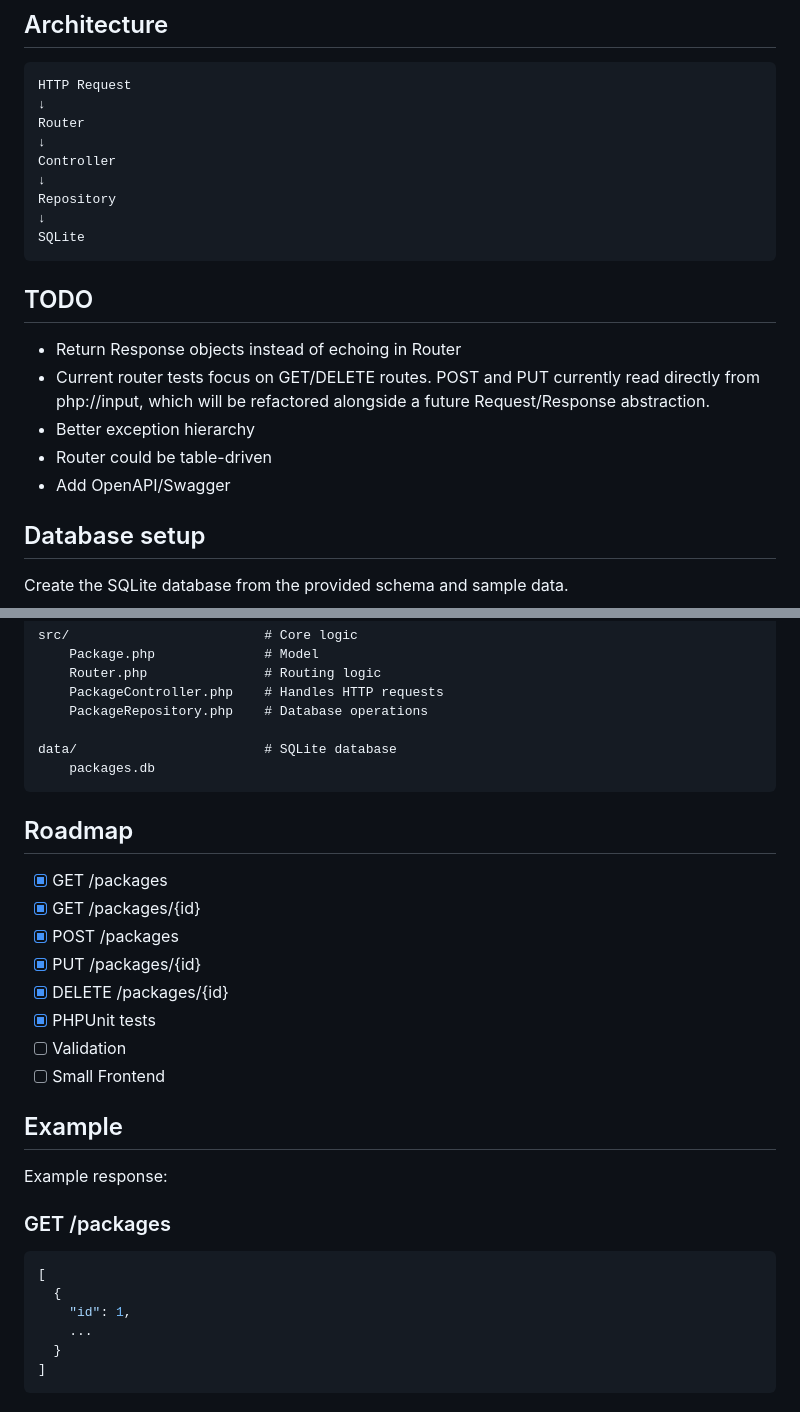
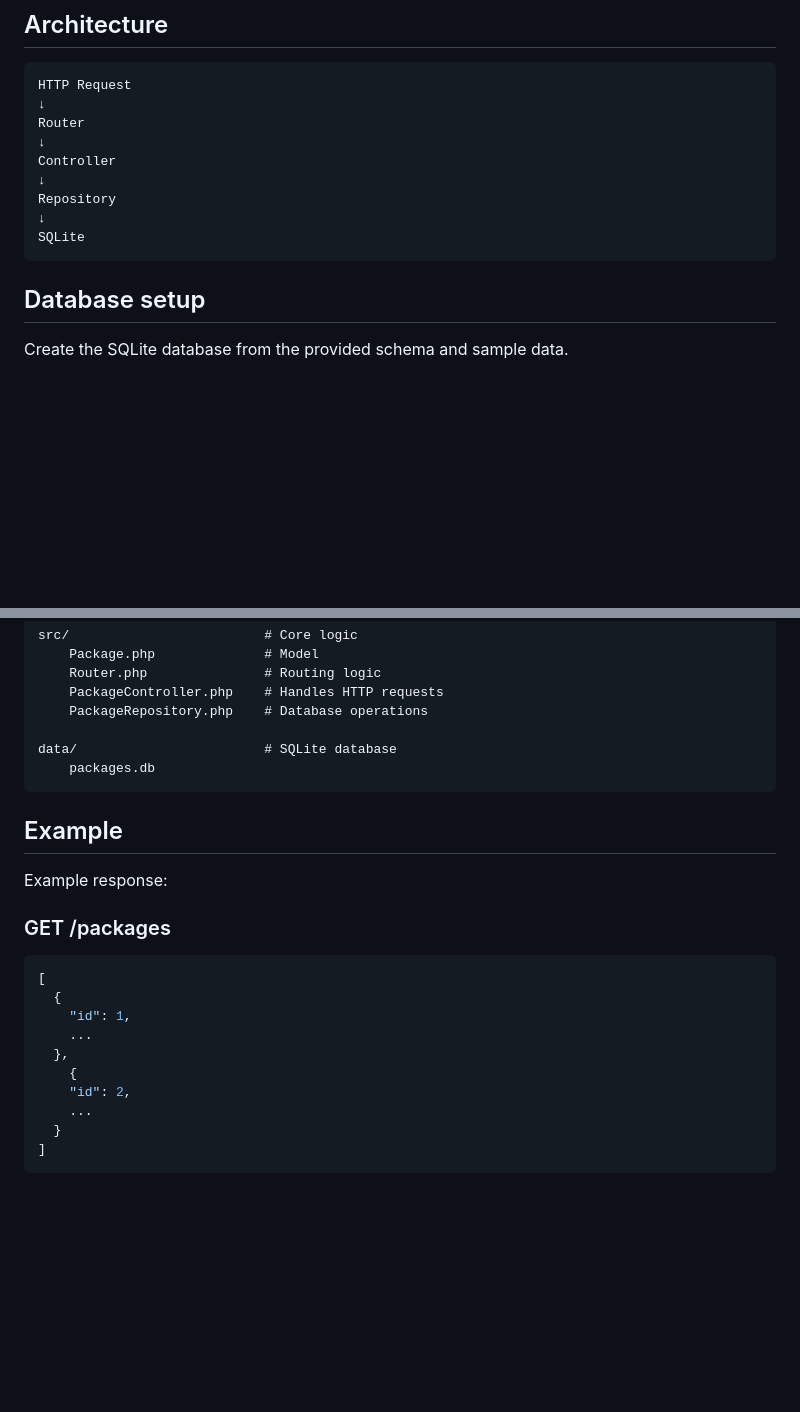
Before and after one commit to RemiSlanina/package-registry-api, a Markdown page: README.md, 2 parts joined by grey strips. GitHub-like rendering; blank space fills up the shorter version.

````diff
--- a/README.md
+++ b/README.md
@@ -57,15 +57,6 @@ Repository
 ↓
 SQLite
 ```
-
-## TODO
-
-- Return Response objects instead of echoing in Router
-- Current router tests focus on GET/DELETE routes. POST and PUT currently read
-  directly from php://input, which will be refactored alongside a future Request/Response abstraction.
-- Better exception hierarchy
-- Router could be table-driven
-- Add OpenAPI/Swagger
 
 ## Database setup
 
@@ -267,17 +258,6 @@ data/                        # SQLite database
     packages.db
 ```
 
-## Roadmap
-
-- [x] GET /packages
-- [x] GET /packages/{id}
-- [x] POST /packages
-- [x] PUT /packages/{id}
-- [x] DELETE /packages/{id}
-- [x] PHPUnit tests
-- [ ] Validation
-- [ ] Small Frontend
-
 ## Example
 
 Example response:
@@ -288,6 +268,10 @@ Example response:
 [
   {
     "id": 1,
+    ...
+  },
+    {
+    "id": 2,
     ...
   }
 ]
````
Also changed, not shown: docs/backlog.md (added, +37 -0 lines).
